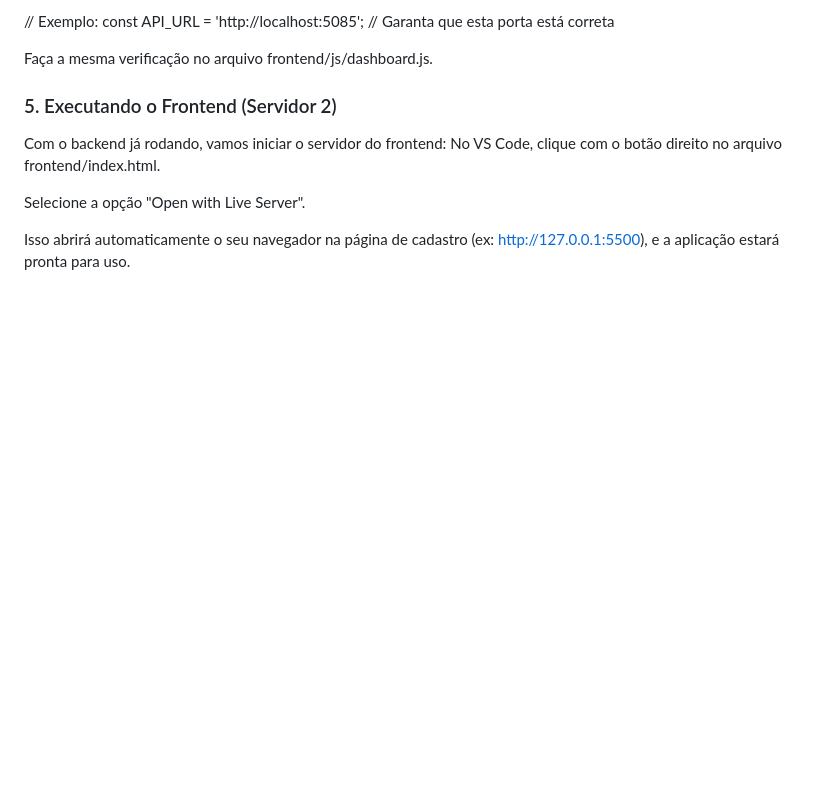
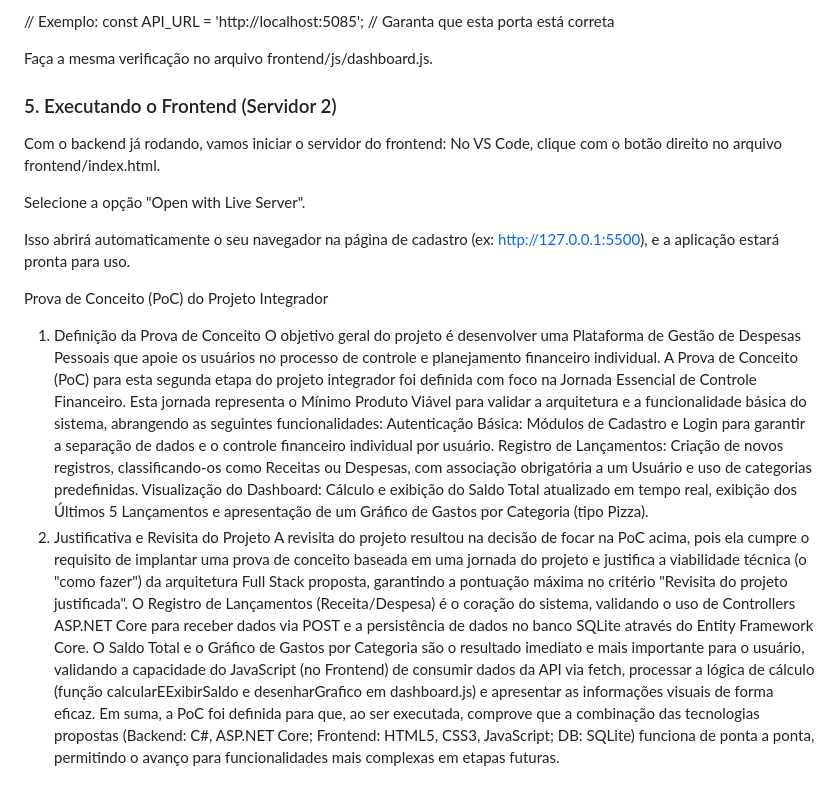
Before and after one commit to Herion88/ProjetoGestaoFinanceiraSENAC, a Markdown page: README.md, the part around the change. Rendered like a GitHub page; blank space fills up the shorter version.

Commit message:
Documentação: Adicionada a Revisita do Projeto e Justificativa da PoC no README.

```diff
--- a/README.md
+++ b/README.md
@@ -82,3 +82,16 @@ No VS Code, clique com o botão direito no arquivo frontend/index.html.
 Selecione a opção "Open with Live Server".
 
 Isso abrirá automaticamente o seu navegador na página de cadastro (ex: http://127.0.0.1:5500), e a aplicação estará pronta para uso.
+
+Prova de Conceito (PoC) do Projeto Integrador
+1. Definição da Prova de Conceito
+O objetivo geral do projeto é desenvolver uma Plataforma de Gestão de Despesas Pessoais que apoie os usuários no processo de controle e planejamento financeiro individual.
+A Prova de Conceito (PoC) para esta segunda etapa do projeto integrador foi definida com foco na Jornada Essencial de Controle Financeiro. Esta jornada representa o Mínimo Produto Viável para validar a arquitetura e a funcionalidade básica do sistema, abrangendo as seguintes funcionalidades:
+Autenticação Básica: Módulos de Cadastro e Login para garantir a separação de dados e o controle financeiro individual por usuário.
+Registro de Lançamentos: Criação de novos registros, classificando-os como Receitas ou Despesas, com associação obrigatória a um Usuário e uso de categorias predefinidas.
+Visualização do Dashboard: Cálculo e exibição do Saldo Total atualizado em tempo real, exibição dos Últimos 5 Lançamentos e apresentação de um Gráfico de Gastos por Categoria (tipo Pizza).
+2. Justificativa e Revisita do Projeto
+A revisita do projeto resultou na decisão de focar na PoC acima, pois ela cumpre o requisito de implantar uma prova de conceito baseada em uma jornada do projeto e justifica a viabilidade técnica (o "como fazer") da arquitetura Full Stack proposta, garantindo a pontuação máxima no critério "Revisita do projeto justificada".
+O Registro de Lançamentos (Receita/Despesa) é o coração do sistema, validando o uso de Controllers ASP.NET Core para receber dados via POST e a persistência de dados no banco SQLite através do Entity Framework Core.
+O Saldo Total e o Gráfico de Gastos por Categoria são o resultado imediato e mais importante para o usuário, validando a capacidade do JavaScript (no Frontend) de consumir dados da API via fetch, processar a lógica de cálculo (função calcularEExibirSaldo e desenharGrafico em dashboard.js) e apresentar as informações visuais de forma eficaz.
+Em suma, a PoC foi definida para que, ao ser executada, comprove que a combinação das tecnologias propostas (Backend: C#, ASP.NET Core; Frontend: HTML5, CSS3, JavaScript; DB: SQLite) funciona de ponta a ponta, permitindo o avanço para funcionalidades mais complexas em etapas futuras.
```
